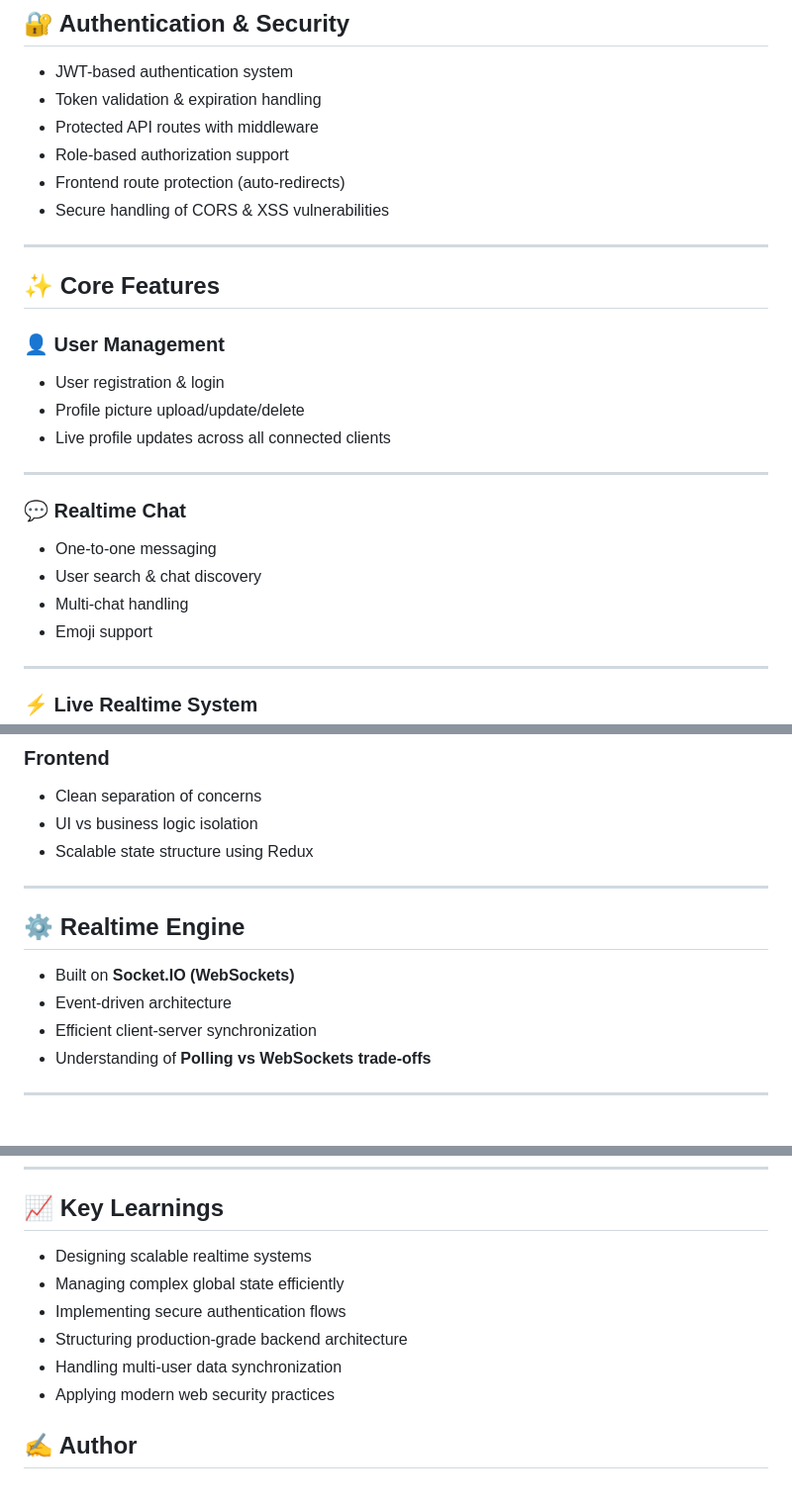
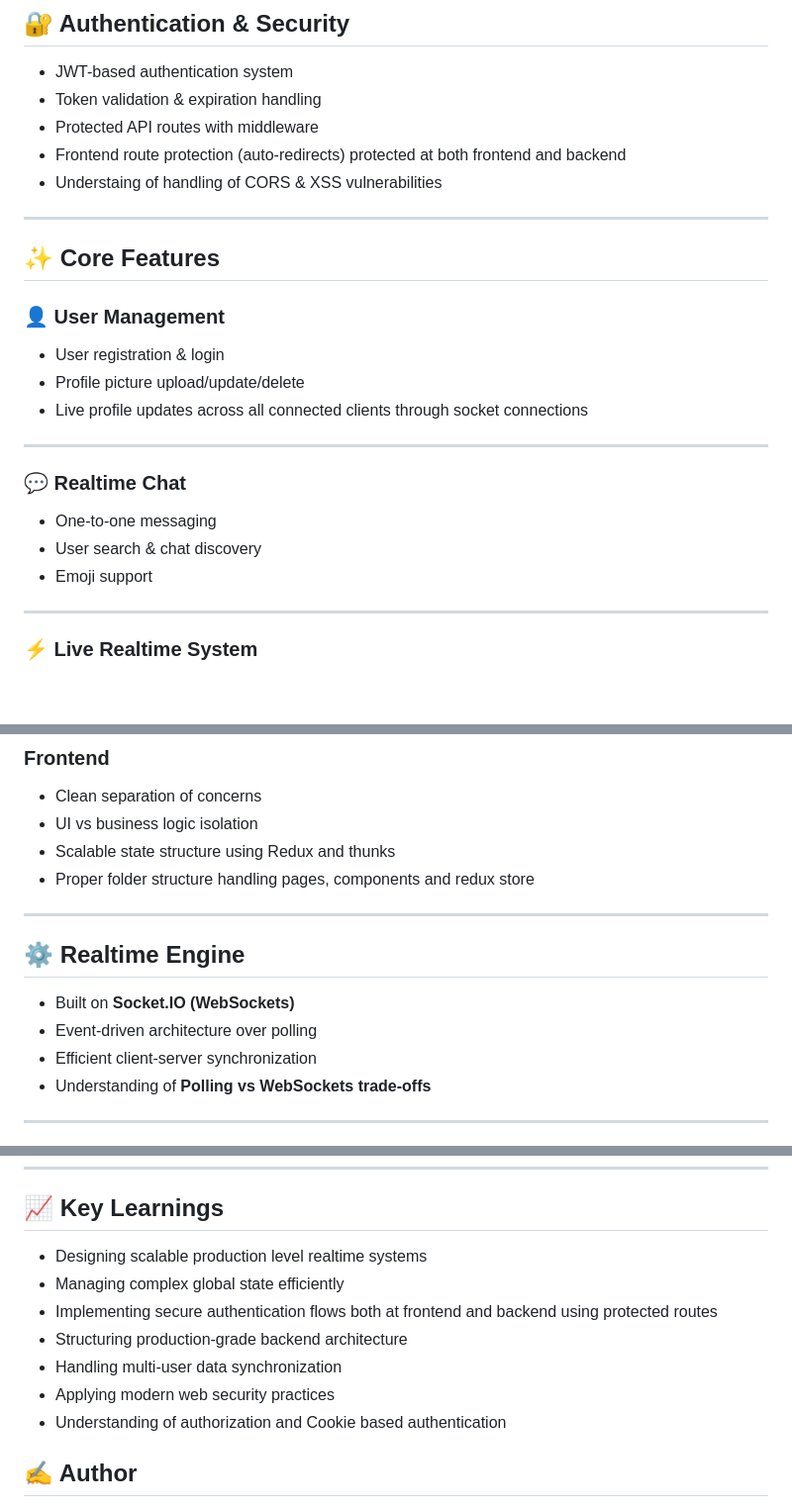
Before and after one commit to Sardar-Zain454/ChatApp, a Markdown page: README.md, 3 parts joined by grey strips. Shown at 99% size. GitHub-like rendering; blank space fills up the shorter version.

Commit message:
Finalizing Things

```diff
--- a/README.md
+++ b/README.md
@@ -47,9 +47,8 @@ It focuses on:
 * JWT-based authentication system
 * Token validation & expiration handling
 * Protected API routes with middleware
-* Role-based authorization support
-* Frontend route protection (auto-redirects)
-* Secure handling of CORS & XSS vulnerabilities
+* Frontend route protection (auto-redirects) protected at both frontend and backend
+* Understaing of handling of CORS & XSS vulnerabilities
 
 ---
 
@@ -59,7 +58,7 @@ It focuses on:
 
 * User registration & login
 * Profile picture upload/update/delete
-* Live profile updates across all connected clients
+* Live profile updates across all connected clients through socket connections
 
 ---
 
@@ -67,7 +66,6 @@ It focuses on:
 
 * One-to-one messaging
 * User search & chat discovery
-* Multi-chat handling
 * Emoji support
 
 ---
@@ -103,14 +101,15 @@ It focuses on:
 
 * Clean separation of concerns
 * UI vs business logic isolation
-* Scalable state structure using Redux
+* Scalable state structure using Redux and thunks
+* Proper folder structure handling pages, components and redux store
 
 ---
 
 ## ⚙️ Realtime Engine
 
 * Built on **Socket.IO (WebSockets)**
-* Event-driven architecture
+* Event-driven architecture over polling
 * Efficient client-server synchronization
 * Understanding of **Polling vs WebSockets trade-offs**
 
@@ -149,12 +148,13 @@ npm run dev
 
 ## 📈 Key Learnings
 
-* Designing scalable realtime systems
+* Designing scalable production level realtime systems
 * Managing complex global state efficiently
-* Implementing secure authentication flows
+* Implementing secure authentication flows both at frontend and backend using protected routes
 * Structuring production-grade backend architecture
 * Handling multi-user data synchronization
 * Applying modern web security practices
+* Understanding of authorization and Cookie based authentication
 
 
 ## ✍️ Author
```
Also changed, not shown: other parts of README.md (+1 -1 lines).
